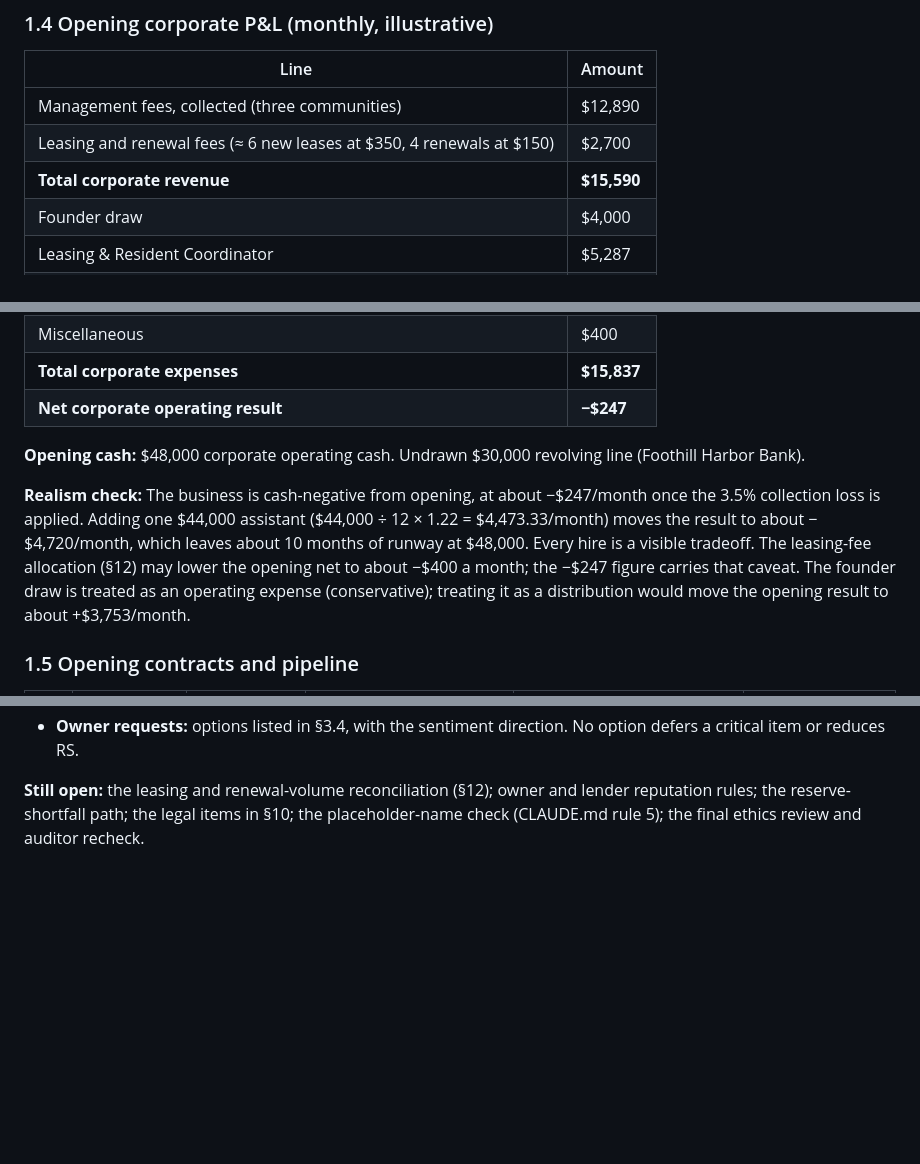
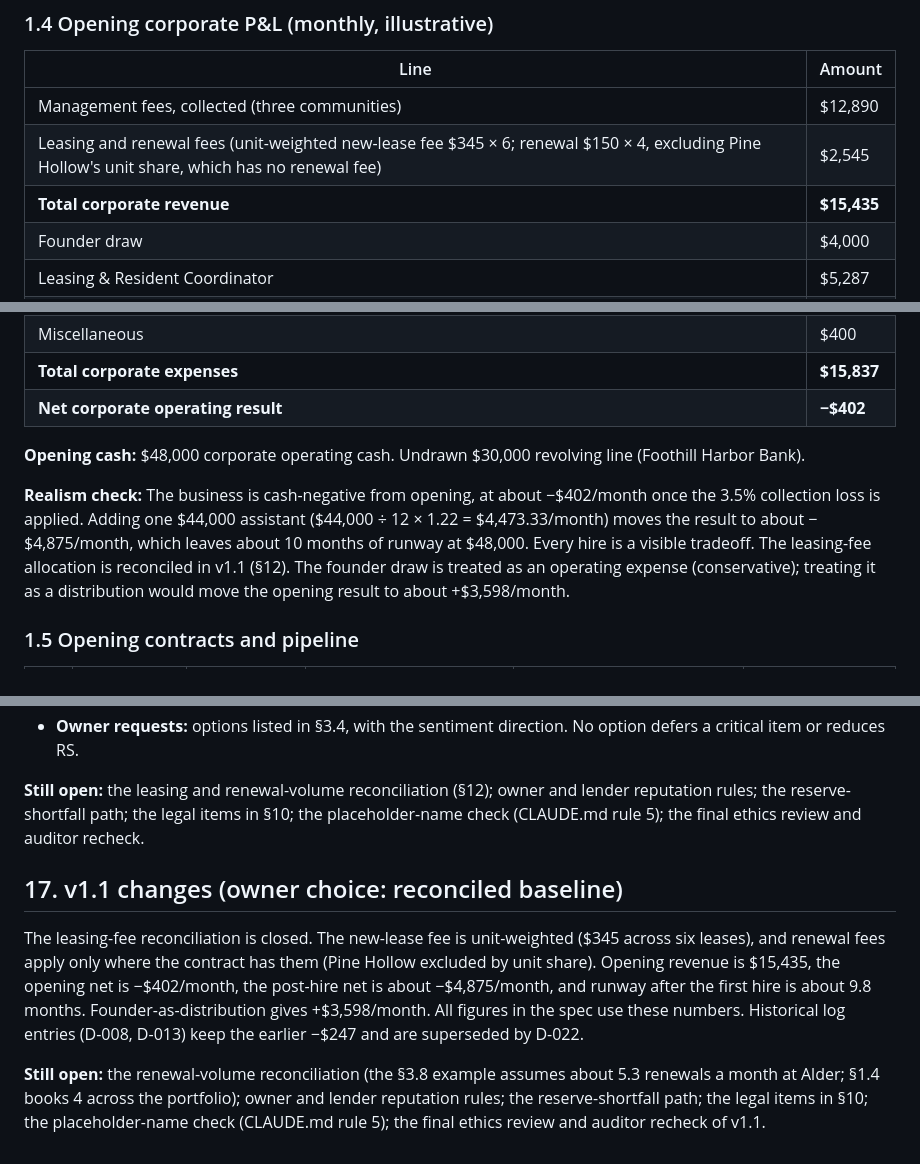
Before and after one commit to christopherebrownjr-cloud/property-empire-ai, a Markdown page: outputs/Property_Empire_AI_P0_Design_Locks.md, 3 parts joined by grey strips. Rendered like a GitHub page; blank space fills up the shorter version.

```diff
--- a/outputs/Property_Empire_AI_P0_Design_Locks.md
+++ b/outputs/Property_Empire_AI_P0_Design_Locks.md
@@ -54,8 +54,8 @@ Opening staff have Morale 100 and SkillFit 1.0. The utilization figures in §4.4
 | Line | Amount |
 |---|---|
 | Management fees, collected (three communities) | $12,890 |
-| Leasing and renewal fees (≈ 6 new leases at $350, 4 renewals at $150) | $2,700 |
-| **Total corporate revenue** | **$15,590** |
+| Leasing and renewal fees (unit-weighted new-lease fee $345 × 6; renewal $150 × 4, excluding Pine Hollow's unit share, which has no renewal fee) | $2,545 |
+| **Total corporate revenue** | **$15,435** |
 | Founder draw | $4,000 |
 | Leasing & Resident Coordinator | $5,287 |
 | Bookkeeping | $1,200 |
@@ -66,11 +66,11 @@ Opening staff have Morale 100 and SkillFit 1.0. The utilization figures in §4.4
 | Legal and professional reserve | $400 |
 | Miscellaneous | $400 |
 | **Total corporate expenses** | **$15,837** |
-| **Net corporate operating result** | **−$247** |
+| **Net corporate operating result** | **−$402** |
 
 **Opening cash:** $48,000 corporate operating cash. Undrawn $30,000 revolving line (Foothill Harbor Bank).
 
-**Realism check:** The business is cash-negative from opening, at about −$247/month once the 3.5% collection loss is applied. Adding one $44,000 assistant ($44,000 ÷ 12 × 1.22 = $4,473.33/month) moves the result to about −$4,720/month, which leaves about 10 months of runway at $48,000. Every hire is a visible tradeoff. The leasing-fee allocation (§12) may lower the opening net to about −$400 a month; the −$247 figure carries that caveat. The founder draw is treated as an operating expense (conservative); treating it as a distribution would move the opening result to about +$3,753/month.
+**Realism check:** The business is cash-negative from opening, at about −$402/month once the 3.5% collection loss is applied. Adding one $44,000 assistant ($44,000 ÷ 12 × 1.22 = $4,473.33/month) moves the result to about −$4,875/month, which leaves about 10 months of runway at $48,000. Every hire is a visible tradeoff. The leasing-fee allocation is reconciled in v1.1 (§12). The founder draw is treated as an operating expense (conservative); treating it as a distribution would move the opening result to about +$3,598/month.
 
 ### 1.5 Opening contracts and pipeline
 
@@ -653,3 +653,9 @@ Owner decision (D-020): the slice keeps the core rules. Removed from the slice:
 - **Owner requests:** options listed in §3.4, with the sentiment direction. No option defers a critical item or reduces RS.
 
 **Still open:** the leasing and renewal-volume reconciliation (§12); owner and lender reputation rules; the reserve-shortfall path; the legal items in §10; the placeholder-name check (CLAUDE.md rule 5); the final ethics review and auditor recheck.
+
+## 17. v1.1 changes (owner choice: reconciled baseline)
+
+The leasing-fee reconciliation is closed. The new-lease fee is unit-weighted ($345 across six leases), and renewal fees apply only where the contract has them (Pine Hollow excluded by unit share). Opening revenue is $15,435, the opening net is −$402/month, the post-hire net is about −$4,875/month, and runway after the first hire is about 9.8 months. Founder-as-distribution gives +$3,598/month. All figures in the spec use these numbers. Historical log entries (D-008, D-013) keep the earlier −$247 and are superseded by D-022.
+
+**Still open:** the renewal-volume reconciliation (the §3.8 example assumes about 5.3 renewals a month at Alder; §1.4 books 4 across the portfolio); owner and lender reputation rules; the reserve-shortfall path; the legal items in §10; the placeholder-name check (CLAUDE.md rule 5); the final ethics review and auditor recheck of v1.1.
```
Also changed, not shown: other parts of outputs/Property_Empire_AI_P0_Design_Locks.md (+4 -4 lines), outputs/Property_Empire_AI_Decision_Log.md (+9 -0 lines), outputs/Property_Empire_AI_Master_Game_Design_Document.md (+1 -1 lines).
